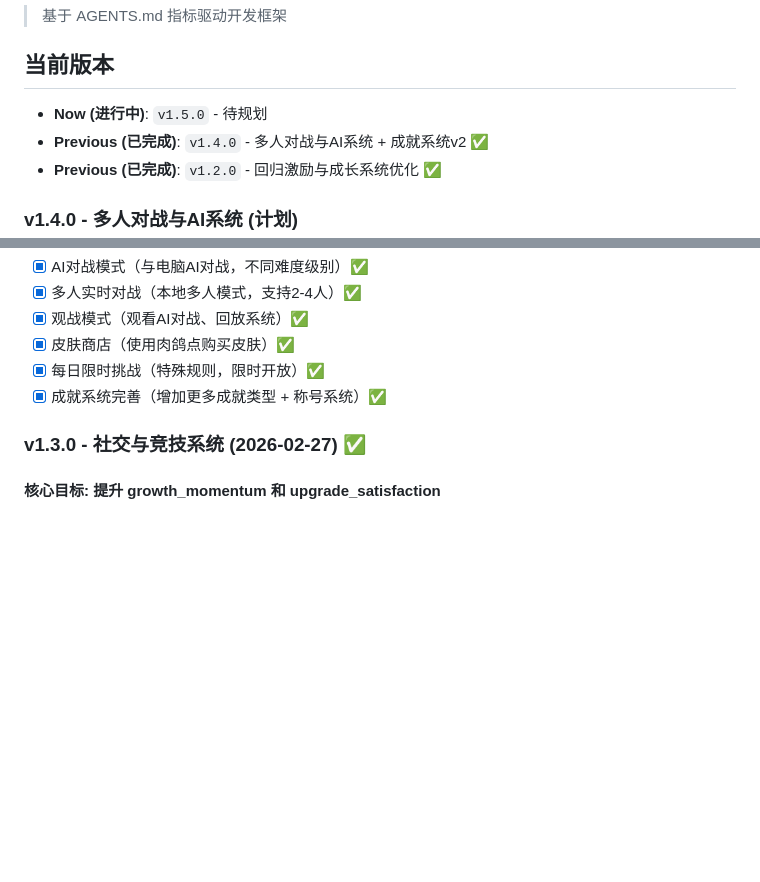
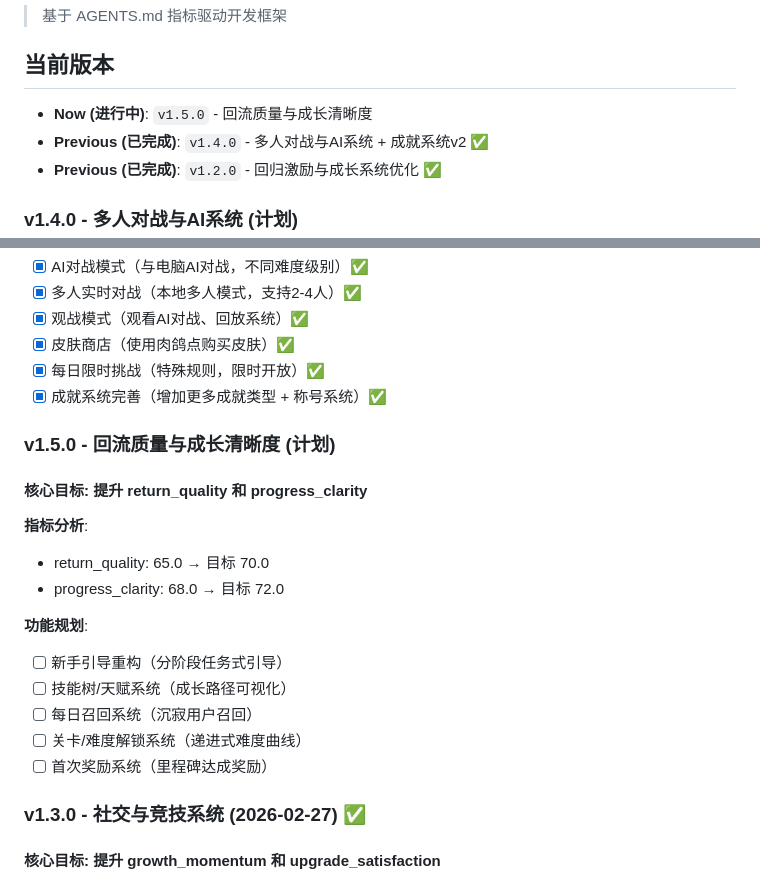
Before and after one commit to shushuzn/Snake-Game, a Markdown page: ROADMAP.md, 2 parts joined by grey strips. Rendered like a GitHub page; blank space fills up the shorter version.

Commit message:
docs: 规划 v1.5.0 - 回流质量与成长清晰度
- 新手引导重构
- 技能树/天赋系统
- 每日召回系统
- 关卡/难度解锁系统
- 首次奖励系统

```diff
--- a/ROADMAP.md
+++ b/ROADMAP.md
@@ -3,7 +3,7 @@
 > 基于 AGENTS.md 指标驱动开发框架
 
 ## 当前版本
-- **Now (进行中)**: `v1.5.0` - 待规划
+- **Now (进行中)**: `v1.5.0` - 回流质量与成长清晰度
 - **Previous (已完成)**: `v1.4.0` - 多人对战与AI系统 + 成就系统v2 ✅
 - **Previous (已完成)**: `v1.2.0` - 回归激励与成长系统优化 ✅
 
@@ -21,6 +21,20 @@
 - [x] 皮肤商店（使用肉鸽点购买皮肤）✅
 - [x] 每日限时挑战（特殊规则，限时开放）✅
 - [x] 成就系统完善（增加更多成就类型 + 称号系统）✅
+
+### v1.5.0 - 回流质量与成长清晰度 (计划)
+#### 核心目标: 提升 return_quality 和 progress_clarity
+
+**指标分析**:
+- return_quality: 65.0 → 目标 70.0
+- progress_clarity: 68.0 → 目标 72.0
+
+**功能规划**:
+- [ ] 新手引导重构（分阶段任务式引导）
+- [ ] 技能树/天赋系统（成长路径可视化）
+- [ ] 每日召回系统（沉寂用户召回）
+- [ ] 关卡/难度解锁系统（递进式难度曲线）
+- [ ] 首次奖励系统（里程碑达成奖励）
 
 ### v1.3.0 - 社交与竞技系统 (2026-02-27) ✅
 #### 核心目标: 提升 growth_momentum 和 upgrade_satisfaction
```
Also changed, not shown: plans/roadmap_v1.5.0.md (added, +115 -0 lines).
